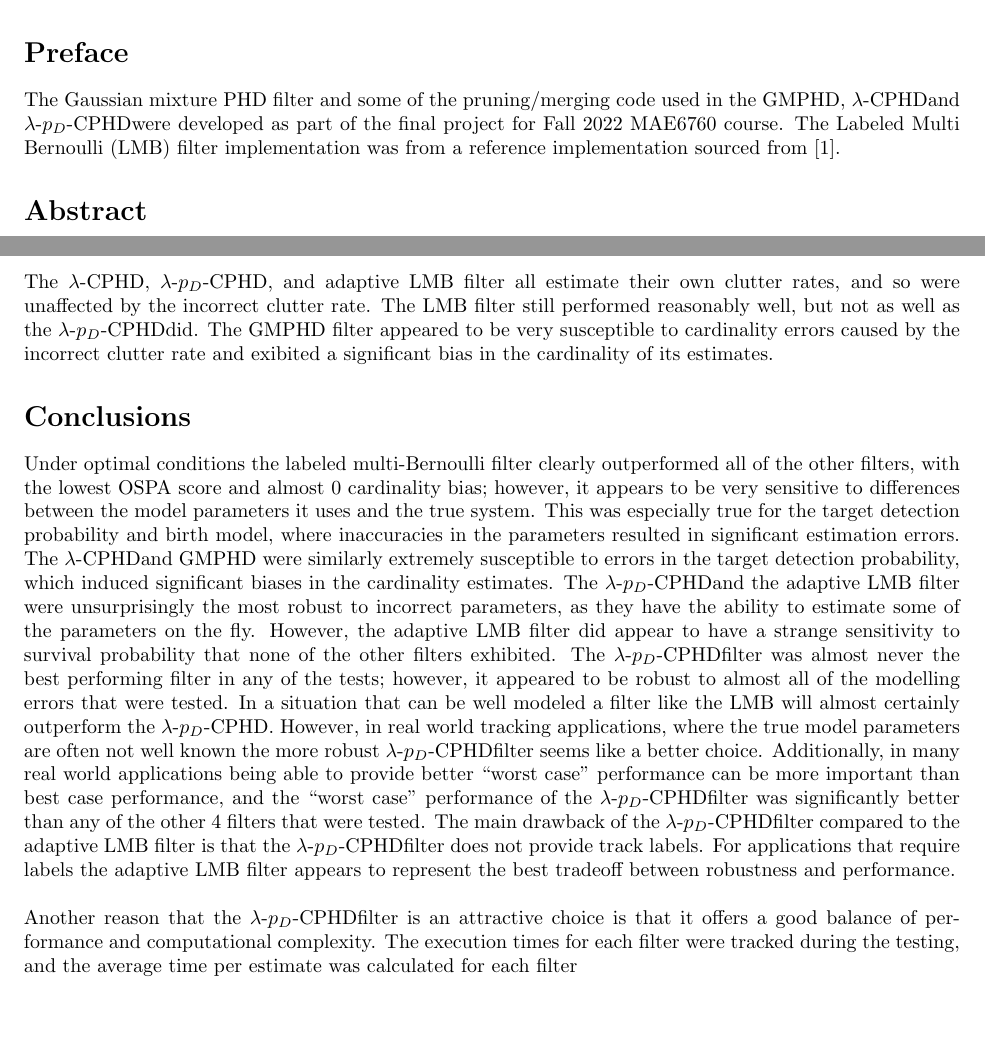
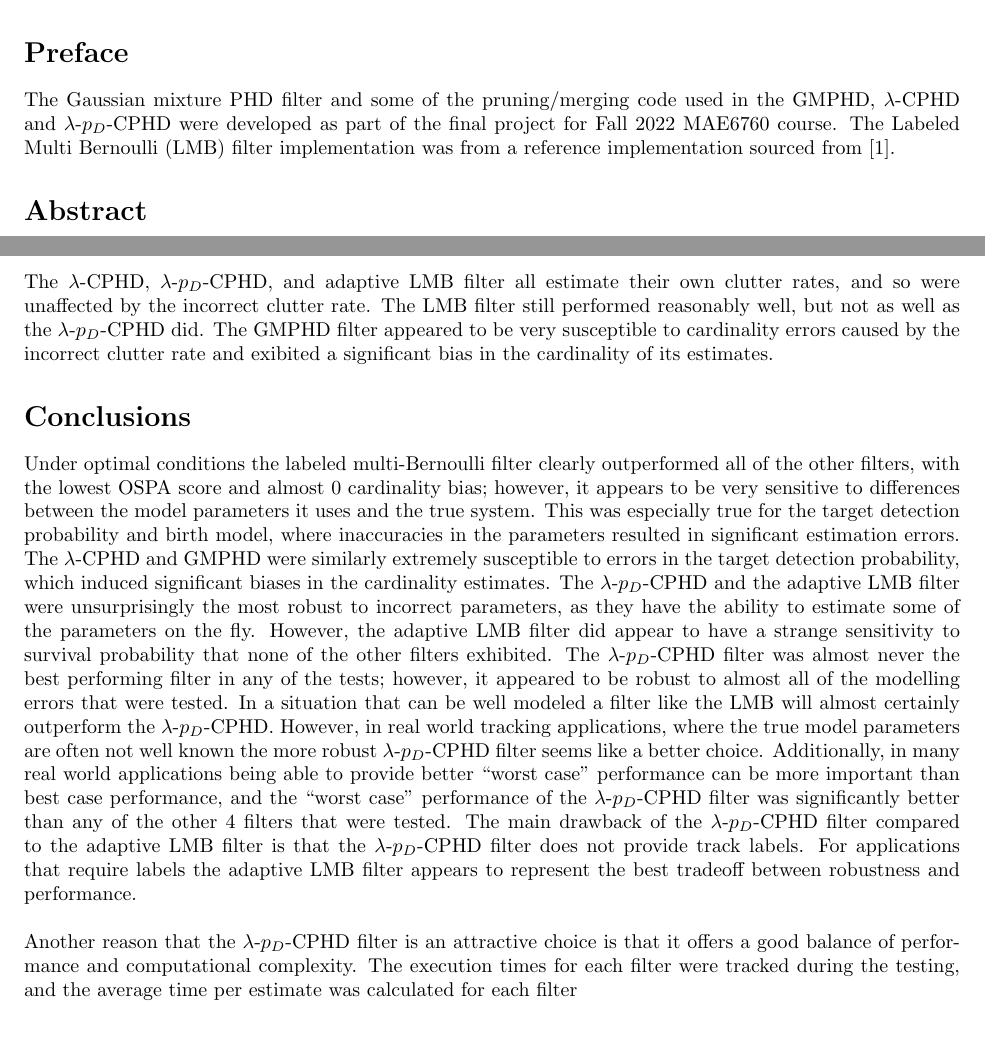
Before and after one commit to shayosler/RFS_tracking, a LaTeX document (report/meng_report.tex): two parts of pages 2 and 21 of 23, joined at a grey line, cut so that both start at the same text. Compiled offline with pdfLaTeX.

Commit message:
skimmed for formatting

```diff
--- a/report/meng_report.tex
+++ b/report/meng_report.tex
@@ -85,7 +85,7 @@
 
 
 \section*{Preface}
-The Gaussian mixture PHD filter and some of the pruning/merging code used in the GMPHD, \lcphd and \lpdcphd were developed as part of the final project for Fall 2022 MAE6760 course. The Labeled Multi Bernoulli (LMB) filter implementation was from a reference implementation sourced from \cite{vo_rfs}.
+The Gaussian mixture PHD filter and some of the pruning/merging code used in the GMPHD, \lcphd{} and \lpdcphd{} were developed as part of the final project for Fall 2022 MAE6760 course. The Labeled Multi Bernoulli (LMB) filter implementation was from a reference implementation sourced from \cite{vo_rfs}.
 
 \section*{Abstract}
 Random finite sets present a compelling framework with which to attempt to solve multi-object tracking problems, providing an alternative to other modern Bayesian multi-object tracking methodologies such as joint probabilistic data association or multi-hypothesis tracking. Implementations of a number of different random finite set based filters are compared under simulated multi-object tracking situations with the goals of better understanding the effects of the major filter tuning parameters, and of identifying filter(s) that might be suitable candidates for future tests and application to real world target tracking problems.
@@ -922,12 +922,12 @@ Finally, a test was run with the clutter rate for each filter set to half of the
   \end{subfigure}
 \caption{Cardinality estimates and OSPA distances for estimators with incorrect clutter rate}
 \end{figure}
-The \lcphd, \lpdcphd, and adaptive LMB filter all estimate their own clutter rates, and so were unaffected by the incorrect clutter rate. The LMB filter still performed reasonably well, but not as well as the \lpdcphd did. The GMPHD filter appeared to be very susceptible to cardinality errors caused by the incorrect clutter rate and exibited a significant bias in the cardinality of its estimates.
+The \lcphd{}, \lpdcphd{}, and adaptive LMB filter all estimate their own clutter rates, and so were unaffected by the incorrect clutter rate. The LMB filter still performed reasonably well, but not as well as the \lpdcphd{} did. The GMPHD filter appeared to be very susceptible to cardinality errors caused by the incorrect clutter rate and exibited a significant bias in the cardinality of its estimates.
 
 \section{Conclusions}
-Under optimal conditions the labeled multi-Bernoulli filter clearly outperformed all of the other filters, with the lowest OSPA score and almost 0 cardinality bias; however, it appears to be very sensitive to differences between the model parameters it uses and the true system. This was especially true for the target detection probability and birth model, where inaccuracies in the parameters resulted in significant estimation errors. The \lcphd and GMPHD were similarly extremely susceptible to errors in the target detection probability, which induced significant biases in the cardinality estimates. The \lpdcphd and the adaptive LMB filter were unsurprisingly the most robust to incorrect parameters, as they have the ability to estimate some of the parameters on the fly. However, the adaptive LMB filter did appear to have a strange sensitivity to survival probability that none of the other filters exhibited. The \lpdcphd filter was almost never the best performing filter in any of the tests; however, it appeared to be robust to almost all of the modelling errors that were tested. In a situation that can be well modeled a filter like the LMB will almost certainly outperform the \lpdcphd. However, in real world tracking applications, where the true model parameters are often not well known the more robust \lpdcphd filter seems like a better choice. Additionally, in many  real world applications being able to provide better ``worst case'' performance can be more important than best case performance, and the ``worst case'' performance of the \lpdcphd filter was significantly better than any of the other 4 filters that were tested. The main drawback of the \lpdcphd filter compared to the adaptive LMB filter is that the \lpdcphd filter does not provide track labels. For applications that require labels the adaptive LMB filter appears to represent the best tradeoff between robustness and performance.\\
+Under optimal conditions the labeled multi-Bernoulli filter clearly outperformed all of the other filters, with the lowest OSPA score and almost 0 cardinality bias; however, it appears to be very sensitive to differences between the model parameters it uses and the true system. This was especially true for the target detection probability and birth model, where inaccuracies in the parameters resulted in significant estimation errors. The \lcphd{} and GMPHD were similarly extremely susceptible to errors in the target detection probability, which induced significant biases in the cardinality estimates. The \lpdcphd{} and the adaptive LMB filter were unsurprisingly the most robust to incorrect parameters, as they have the ability to estimate some of the parameters on the fly. However, the adaptive LMB filter did appear to have a strange sensitivity to survival probability that none of the other filters exhibited. The \lpdcphd{} filter was almost never the best performing filter in any of the tests; however, it appeared to be robust to almost all of the modelling errors that were tested. In a situation that can be well modeled a filter like the LMB will almost certainly outperform the \lpdcphd{}. However, in real world tracking applications, where the true model parameters are often not well known the more robust \lpdcphd{} filter seems like a better choice. Additionally, in many  real world applications being able to provide better ``worst case'' performance can be more important than best case performance, and the ``worst case'' performance of the \lpdcphd{} filter was significantly better than any of the other 4 filters that were tested. The main drawback of the \lpdcphd{} filter compared to the adaptive LMB filter is that the \lpdcphd{} filter does not provide track labels. For applications that require labels the adaptive LMB filter appears to represent the best tradeoff between robustness and performance.\\
 \\
-Another reason that the \lpdcphd filter is an attractive choice is that it offers a good balance of performance and computational complexity. The execution times for each filter were tracked during the testing, and the average time per estimate was calculated for each filter
+Another reason that the \lpdcphd{} filter is an attractive choice is that it offers a good balance of performance and computational complexity. The execution times for each filter were tracked during the testing, and the average time per estimate was calculated for each filter
 
 \begin{table}[H]
   \centering
```
Also changed, not shown: report/meng_report.tex (4 more changed lines).
